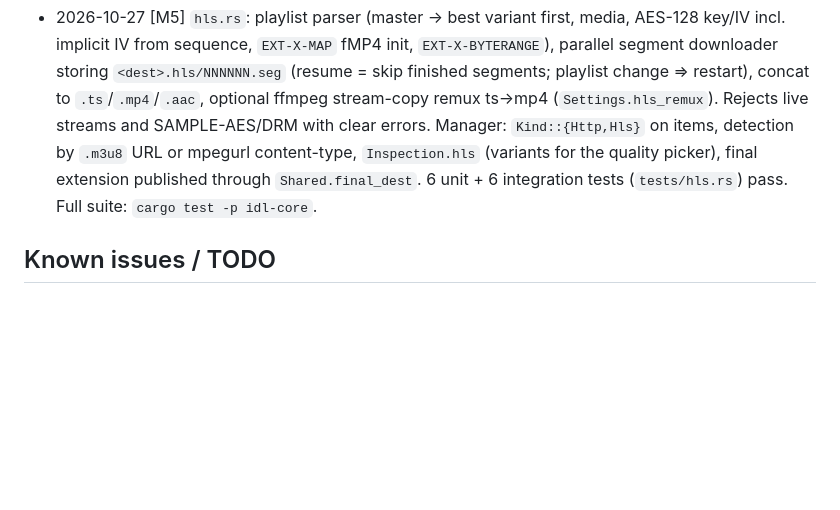
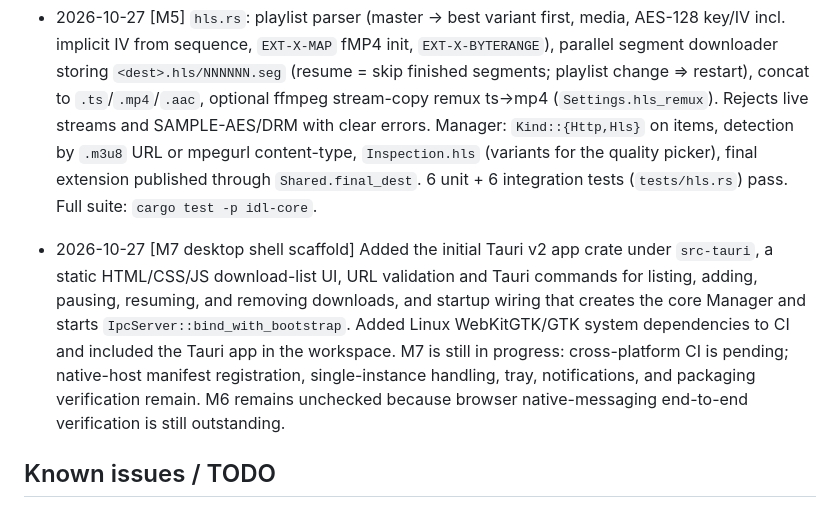
Before and after one commit to mhmdeve/downloader, a Markdown page: Progress.md, the part around the change. Rendered like a GitHub page; blank space fills up the shorter version.

Commit message:
[M7] Record initial Tauri shell scaffold

```diff
--- a/Progress.md
+++ b/Progress.md
@@ -84,6 +84,8 @@ Append-only. Format: `YYYY-MM-DD [Mx] what was done — commit sha`.
 
 - 2026-10-27 [M5] `hls.rs`: playlist parser (master -> best variant first, media, AES-128 key/IV incl. implicit IV from sequence, `EXT-X-MAP` fMP4 init, `EXT-X-BYTERANGE`), parallel segment downloader storing `<dest>.hls/NNNNNN.seg` (resume = skip finished segments; playlist change => restart), concat to `.ts`/`.mp4`/`.aac`, optional ffmpeg stream-copy remux ts->mp4 (`Settings.hls_remux`). Rejects live streams and SAMPLE-AES/DRM with clear errors. Manager: `Kind::{Http,Hls}` on items, detection by `.m3u8` URL or mpegurl content-type, `Inspection.hls` (variants for the quality picker), final extension published through `Shared.final_dest`. 6 unit + 6 integration tests (`tests/hls.rs`) pass. Full suite: `cargo test -p idl-core`.
 
+- 2026-10-27 [M7 desktop shell scaffold] Added the initial Tauri v2 app crate under `src-tauri`, a static HTML/CSS/JS download-list UI, URL validation and Tauri commands for listing, adding, pausing, resuming, and removing downloads, and startup wiring that creates the core Manager and starts `IpcServer::bind_with_bootstrap`. Added Linux WebKitGTK/GTK system dependencies to CI and included the Tauri app in the workspace. M7 is still in progress: cross-platform CI is pending; native-host manifest registration, single-instance handling, tray, notifications, and packaging verification remain. M6 remains unchecked because browser native-messaging end-to-end verification is still outstanding.
+
 ## Known issues / TODO
 
 - HLS: separate audio renditions (`EXT-X-MEDIA`) and DASH (`.mpd`) are not handled (document as limitation).
```
